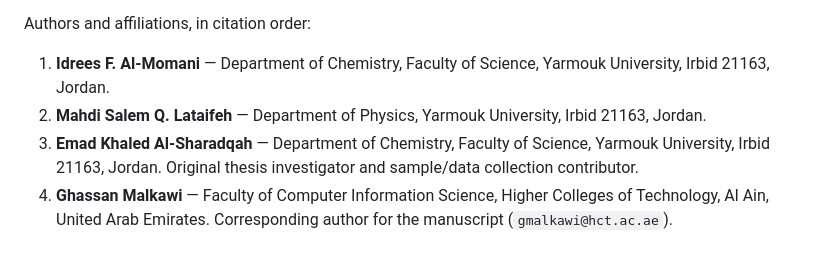
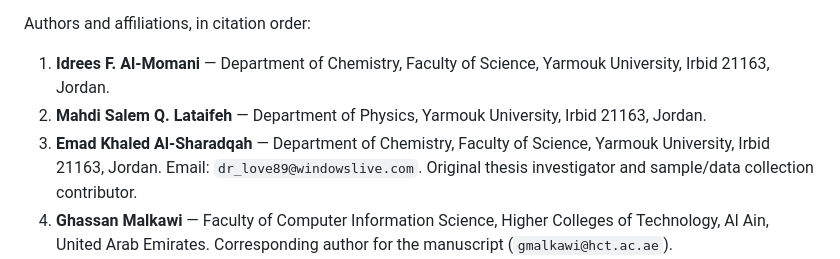
Before and after one commit to shaikhamalkawi-ux/iron-factory-copper-screening, a Markdown page: README.md, the part around the change. GitHub-like rendering.

Commit message:
Add verified Emad Al-Sharadqah email

```diff
--- a/README.md
+++ b/README.md
@@ -6,7 +6,7 @@ Authors and affiliations, in citation order:
 
 1. **Idrees F. Al-Momani** — Department of Chemistry, Faculty of Science, Yarmouk University, Irbid 21163, Jordan.
 2. **Mahdi Salem Q. Lataifeh** — Department of Physics, Yarmouk University, Irbid 21163, Jordan.
-3. **Emad Khaled Al-Sharadqah** — Department of Chemistry, Faculty of Science, Yarmouk University, Irbid 21163, Jordan. Original thesis investigator and sample/data collection contributor.
+3. **Emad Khaled Al-Sharadqah** — Department of Chemistry, Faculty of Science, Yarmouk University, Irbid 21163, Jordan. Email: `dr_love89@windowslive.com`. Original thesis investigator and sample/data collection contributor.
 4. **Ghassan Malkawi** — Faculty of Computer Information Science, Higher Colleges of Technology, Al Ain, United Arab Emirates. Corresponding author for the manuscript (`gmalkawi@hct.ac.ae`).
 5. **Ahmed Elsayed** — Department of Computer Engineering and Computational Sciences, Canadian University Dubai, Dubai, United Arab Emirates.
 6. **Haroun Albarghouthy** — Department of Mathematics and Natural Sciences, Faculty of Engineering Technology and Science, Higher Colleges of Technology, Al Ain, United Arab Emirates.
```
